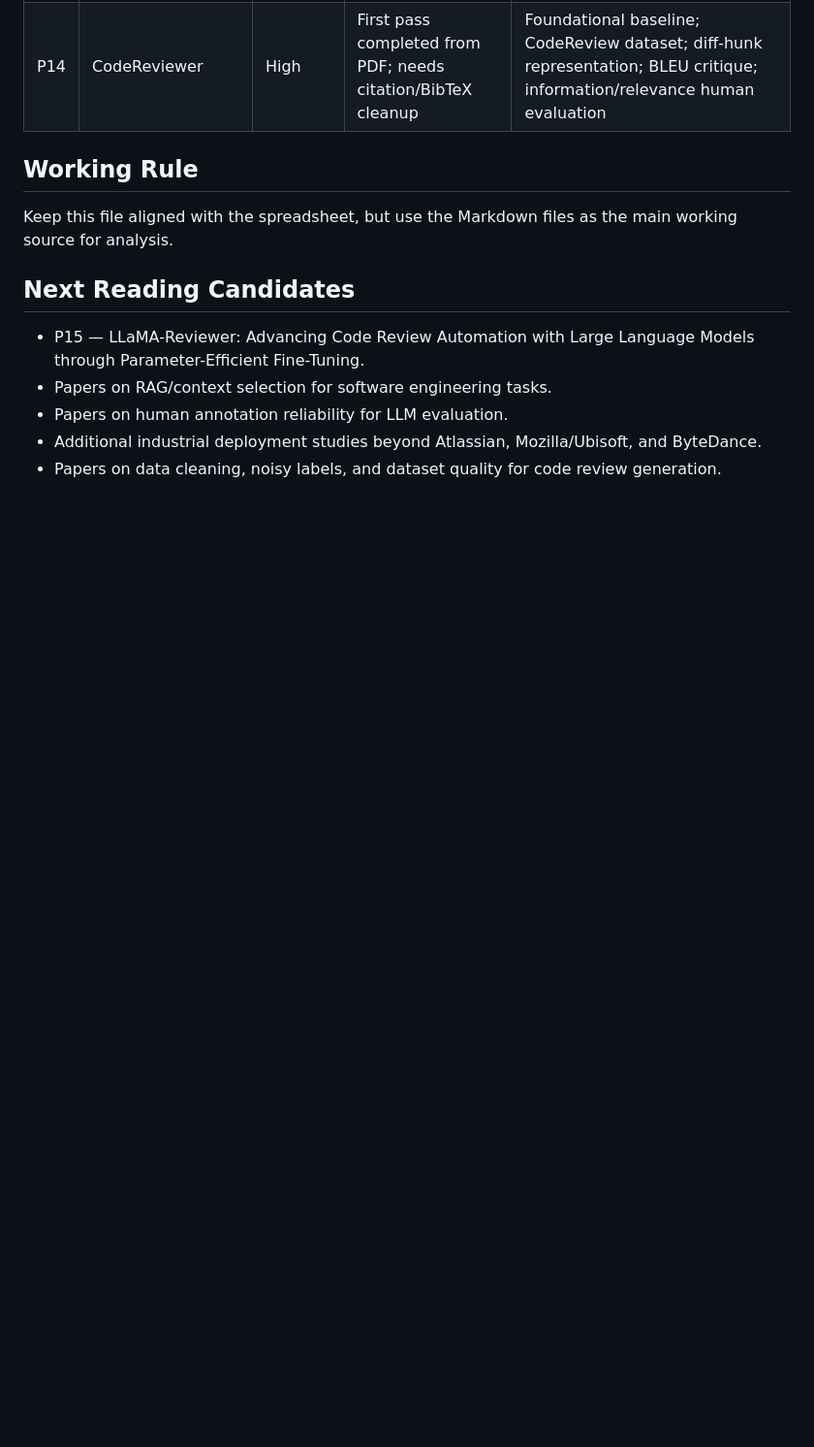
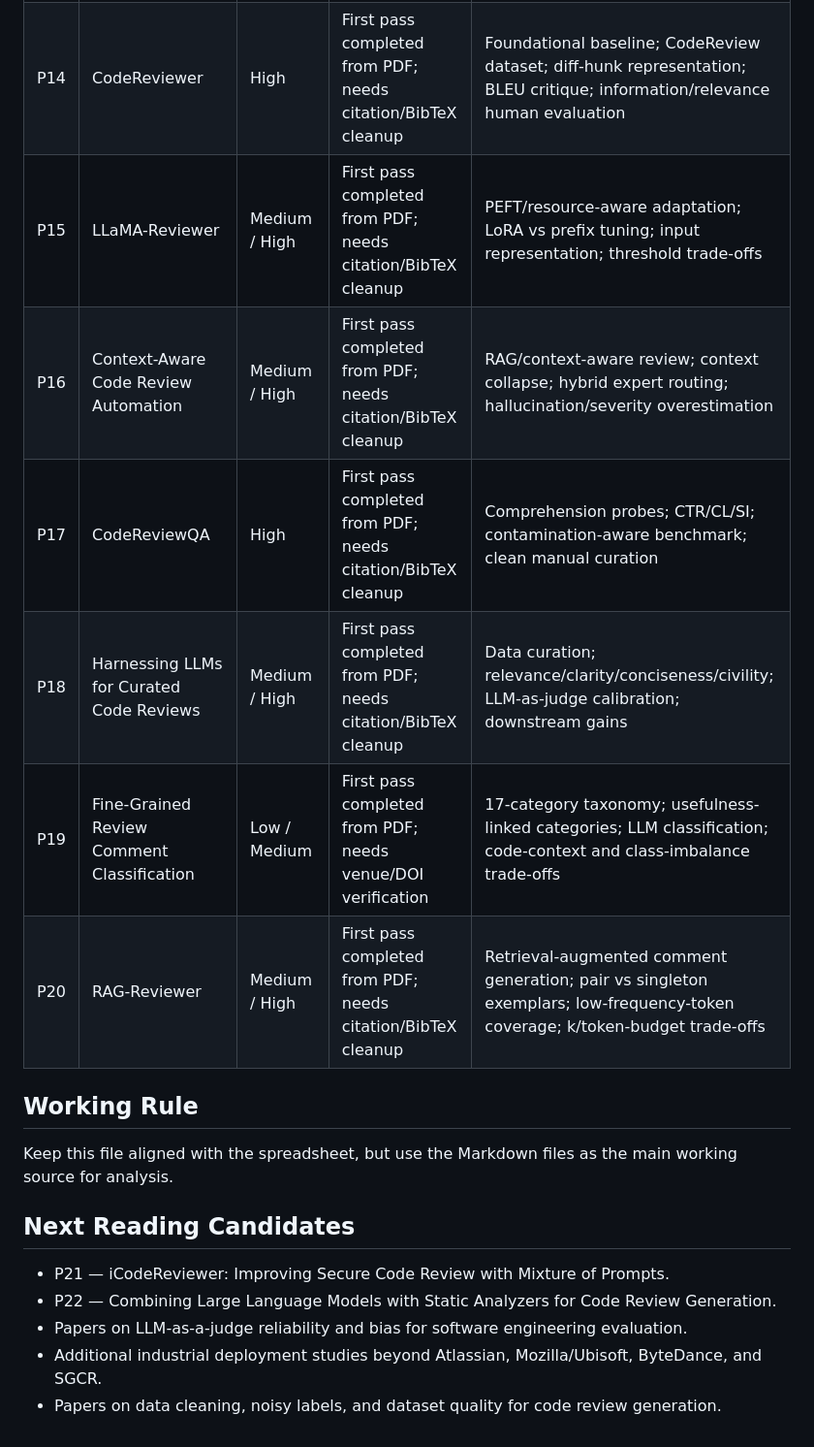
Before and after one commit to mahdimalverdi/llm-code-review-evaluation, a Markdown page: matrices/paper-pool.md, the part around the change. Shown at 97% size. Rendered like a GitHub page; blank space fills up the shorter version.

Commit message:
Update paper pool through P20

```diff
--- a/matrices/paper-pool.md
+++ b/matrices/paper-pool.md
@@ -16,6 +16,12 @@
 | P12 | SGCR | High | First pass completed from PDF; needs citation/BibTeX cleanup | Specification-grounded review; explicit/implicit paths; trustworthiness; adoption rate; rule traceability |
 | P13 | Prompting and Fine-tuning LLMs for Code Review | High | First pass completed from PDF; needs citation/BibTeX cleanup | Prompting vs QLoRA fine-tuning; call graph/summary augmentation; metric validity; human qualitative evaluation |
 | P14 | CodeReviewer | High | First pass completed from PDF; needs citation/BibTeX cleanup | Foundational baseline; CodeReview dataset; diff-hunk representation; BLEU critique; information/relevance human evaluation |
+| P15 | LLaMA-Reviewer | Medium / High | First pass completed from PDF; needs citation/BibTeX cleanup | PEFT/resource-aware adaptation; LoRA vs prefix tuning; input representation; threshold trade-offs |
+| P16 | Context-Aware Code Review Automation | Medium / High | First pass completed from PDF; needs citation/BibTeX cleanup | RAG/context-aware review; context collapse; hybrid expert routing; hallucination/severity overestimation |
+| P17 | CodeReviewQA | High | First pass completed from PDF; needs citation/BibTeX cleanup | Comprehension probes; CTR/CL/SI; contamination-aware benchmark; clean manual curation |
+| P18 | Harnessing LLMs for Curated Code Reviews | Medium / High | First pass completed from PDF; needs citation/BibTeX cleanup | Data curation; relevance/clarity/conciseness/civility; LLM-as-judge calibration; downstream gains |
+| P19 | Fine-Grained Review Comment Classification | Low / Medium | First pass completed from PDF; needs venue/DOI verification | 17-category taxonomy; usefulness-linked categories; LLM classification; code-context and class-imbalance trade-offs |
+| P20 | RAG-Reviewer | Medium / High | First pass completed from PDF; needs citation/BibTeX cleanup | Retrieval-augmented comment generation; pair vs singleton exemplars; low-frequency-token coverage; k/token-budget trade-offs |
 
 ## Working Rule
 
@@ -23,8 +29,8 @@ Keep this file aligned with the spreadsheet, but use the Markdown files as the m
 
 ## Next Reading Candidates
 
-- P15 — LLaMA-Reviewer: Advancing Code Review Automation with Large Language Models through Parameter-Efficient Fine-Tuning.
-- Papers on RAG/context selection for software engineering tasks.
-- Papers on human annotation reliability for LLM evaluation.
-- Additional industrial deployment studies beyond Atlassian, Mozilla/Ubisoft, and ByteDance.
+- P21 — iCodeReviewer: Improving Secure Code Review with Mixture of Prompts.
+- P22 — Combining Large Language Models with Static Analyzers for Code Review Generation.
+- Papers on LLM-as-a-judge reliability and bias for software engineering evaluation.
+- Additional industrial deployment studies beyond Atlassian, Mozilla/Ubisoft, ByteDance, and SGCR.
 - Papers on data cleaning, noisy labels, and dataset quality for code review generation.
```
